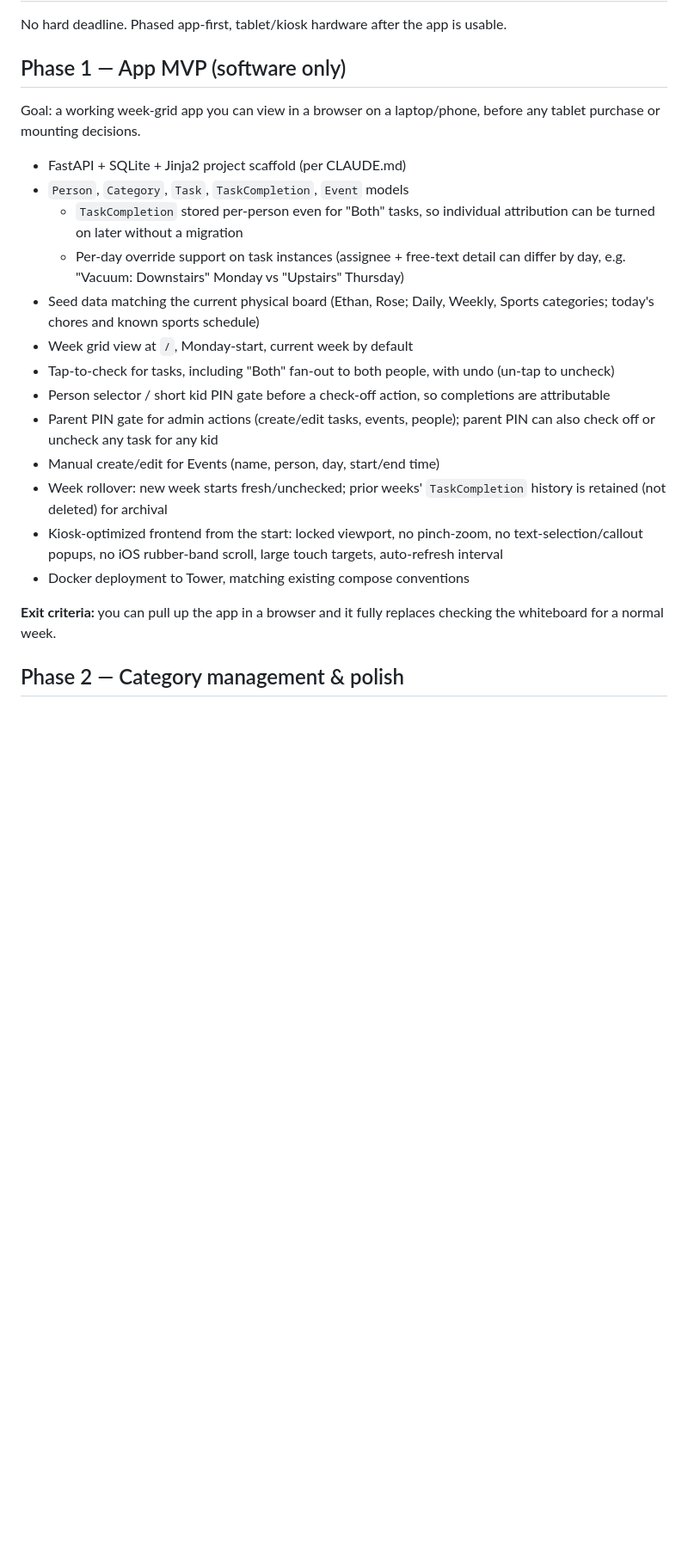
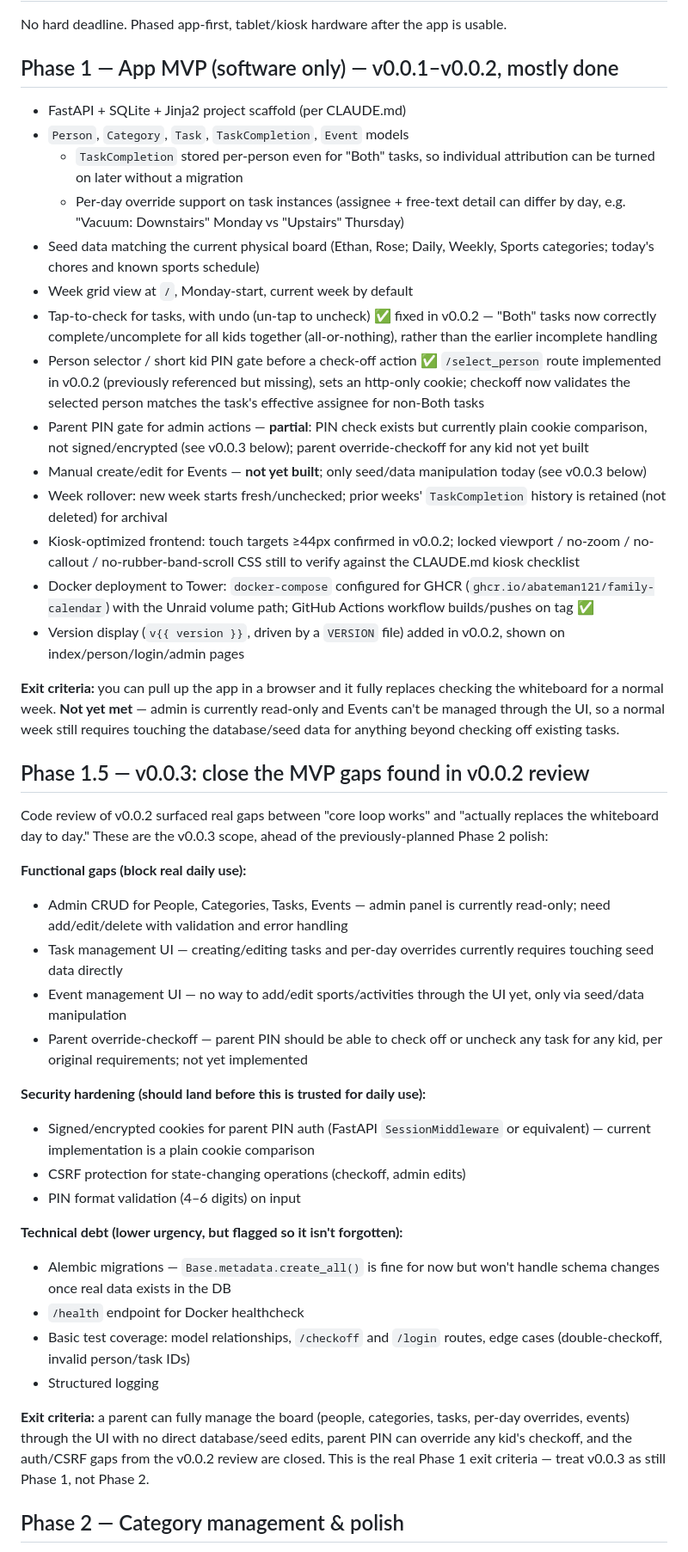
Before and after one commit to Abateman121/Family-Calendar, a Markdown page: ROADMAP.md, the part around one of its changes. Shown at 86% size. Drawn GitHub-style; blank space fills up the shorter version.

```diff
--- a/ROADMAP.md
+++ b/ROADMAP.md
@@ -3,10 +3,7 @@
 No hard deadline. Phased app-first, tablet/kiosk hardware after the app
 is usable.
 
-## Phase 1 — App MVP (software only)
-
-Goal: a working week-grid app you can view in a browser on a laptop/phone,
-before any tablet purchase or mounting decisions.
+## Phase 1 — App MVP (software only) — v0.0.1–v0.0.2, mostly done
 
 - FastAPI + SQLite + Jinja2 project scaffold (per CLAUDE.md)
 - `Person`, `Category`, `Task`, `TaskCompletion`, `Event` models
@@ -18,22 +15,74 @@ before any tablet purchase or mounting decisions.
 - Seed data matching the current physical board (Ethan, Rose; Daily,
   Weekly, Sports categories; today's chores and known sports schedule)
 - Week grid view at `/`, Monday-start, current week by default
-- Tap-to-check for tasks, including "Both" fan-out to both people, with
-  undo (un-tap to uncheck)
-- Person selector / short kid PIN gate before a check-off action, so
-  completions are attributable
-- Parent PIN gate for admin actions (create/edit tasks, events, people);
-  parent PIN can also check off or uncheck any task for any kid
-- Manual create/edit for Events (name, person, day, start/end time)
+- Tap-to-check for tasks, with undo (un-tap to uncheck) ✅ fixed in
+  v0.0.2 — "Both" tasks now correctly complete/uncomplete for all kids
+  together (all-or-nothing), rather than the earlier incomplete handling
+- Person selector / short kid PIN gate before a check-off action ✅
+  `/select_person` route implemented in v0.0.2 (previously referenced
+  but missing), sets an http-only cookie; checkoff now validates the
+  selected person matches the task's effective assignee for non-Both
+  tasks
+- Parent PIN gate for admin actions — **partial**: PIN check exists but
+  currently plain cookie comparison, not signed/encrypted (see v0.0.3
+  below); parent override-checkoff for any kid not yet built
+- Manual create/edit for Events — **not yet built**; only seed/data
+  manipulation today (see v0.0.3 below)
 - Week rollover: new week starts fresh/unchecked; prior weeks'
   `TaskCompletion` history is retained (not deleted) for archival
-- Kiosk-optimized frontend from the start: locked viewport, no
-  pinch-zoom, no text-selection/callout popups, no iOS rubber-band
-  scroll, large touch targets, auto-refresh interval
-- Docker deployment to Tower, matching existing compose conventions
+- Kiosk-optimized frontend: touch targets ≥44px confirmed in v0.0.2;
+  locked viewport / no-zoom / no-callout / no-rubber-band-scroll CSS
+  still to verify against the CLAUDE.md kiosk checklist
+- Docker deployment to Tower: `docker-compose` configured for GHCR
+  (`ghcr.io/abateman121/family-calendar`) with the Unraid volume path;
+  GitHub Actions workflow builds/pushes on tag ✅
+- Version display (`v{{ version }}`, driven by a `VERSION` file) added
+  in v0.0.2, shown on index/person/login/admin pages
 
 **Exit criteria:** you can pull up the app in a browser and it fully
-replaces checking the whiteboard for a normal week.
+replaces checking the whiteboard for a normal week. **Not yet met** —
+admin is currently read-only and Events can't be managed through the UI,
+so a normal week still requires touching the database/seed data for
+anything beyond checking off existing tasks.
+
+## Phase 1.5 — v0.0.3: close the MVP gaps found in v0.0.2 review
+
+Code review of v0.0.2 surfaced real gaps between "core loop works" and
+"actually replaces the whiteboard day to day." These are the v0.0.3
+scope, ahead of the previously-planned Phase 2 polish:
+
+**Functional gaps (block real daily use):**
+- Admin CRUD for People, Categories, Tasks, Events — admin panel is
+  currently read-only; need add/edit/delete with validation and error
+  handling
+- Task management UI — creating/editing tasks and per-day overrides
+  currently requires touching seed data directly
+- Event management UI — no way to add/edit sports/activities through
+  the UI yet, only via seed/data manipulation
+- Parent override-checkoff — parent PIN should be able to check off or
+  uncheck any task for any kid, per original requirements; not yet
+  implemented
+
+**Security hardening (should land before this is trusted for daily use):**
+- Signed/encrypted cookies for parent PIN auth (FastAPI
+  `SessionMiddleware` or equivalent) — current implementation is a
+  plain cookie comparison
+- CSRF protection for state-changing operations (checkoff, admin edits)
+- PIN format validation (4–6 digits) on input
+
+**Technical debt (lower urgency, but flagged so it isn't forgotten):**
+- Alembic migrations — `Base.metadata.create_all()` is fine for now but
+  won't handle schema changes once real data exists in the DB
+- `/health` endpoint for Docker healthcheck
+- Basic test coverage: model relationships, `/checkoff` and `/login`
+  routes, edge cases (double-checkoff, invalid person/task IDs)
+- Structured logging
+
+**Exit criteria:** a parent can fully manage the board (people,
+categories, tasks, per-day overrides, events) through the UI with no
+direct database/seed edits, parent PIN can override any kid's checkoff,
+and the auth/CSRF gaps from the v0.0.2 review are closed. This is the
+real Phase 1 exit criteria — treat v0.0.3 as still Phase 1, not Phase 2.
 
 ## Phase 2 — Category management & polish
 
```
Also changed, not shown: other parts of ROADMAP.md (+11 -6 lines).
